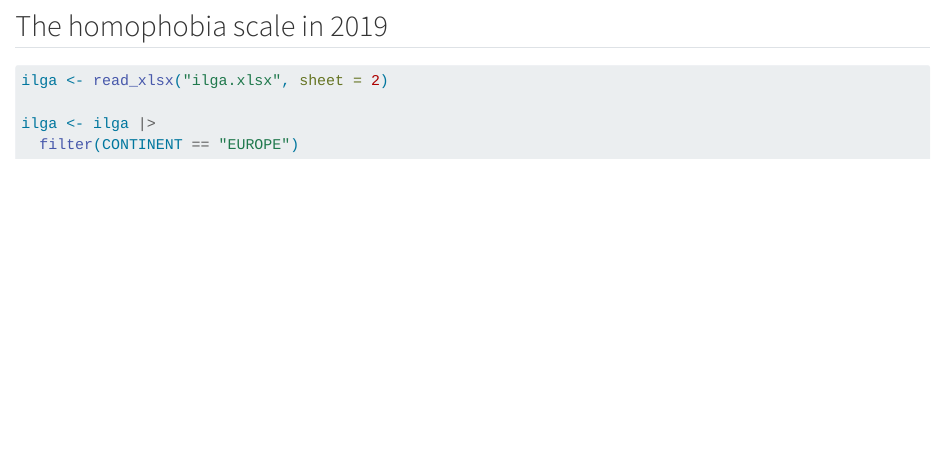
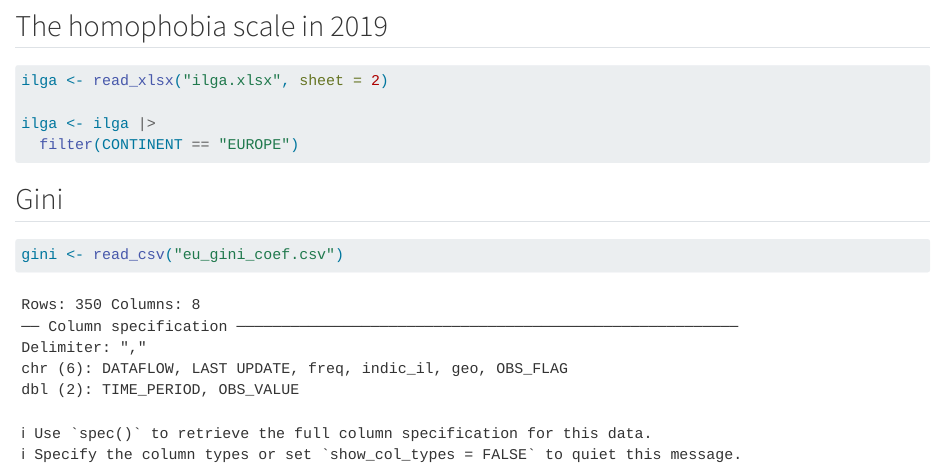
Before and after one commit to ericinthehaus/Opinions-on-transgender-rights-in-Europe_-An-analysis-from-the-European-social-service, a Quarto document (project.qmd): the page in a window 1100 px wide, from 590 px down. Rendered offline with R 4.5, knitr and Pandoc in place of Quarto, with nearby package versions; some code elsewhere in the file could not run offline.

````diff
--- a/project.qmd
+++ b/project.qmd
@@ -27,3 +27,11 @@
 ilga <- ilga |>
   filter(CONTINENT == "EUROPE")
 ```
+
+## Gini
+
+```{r}
+
+gini <- read_csv("eu_gini_coef.csv")
+
+```
````
